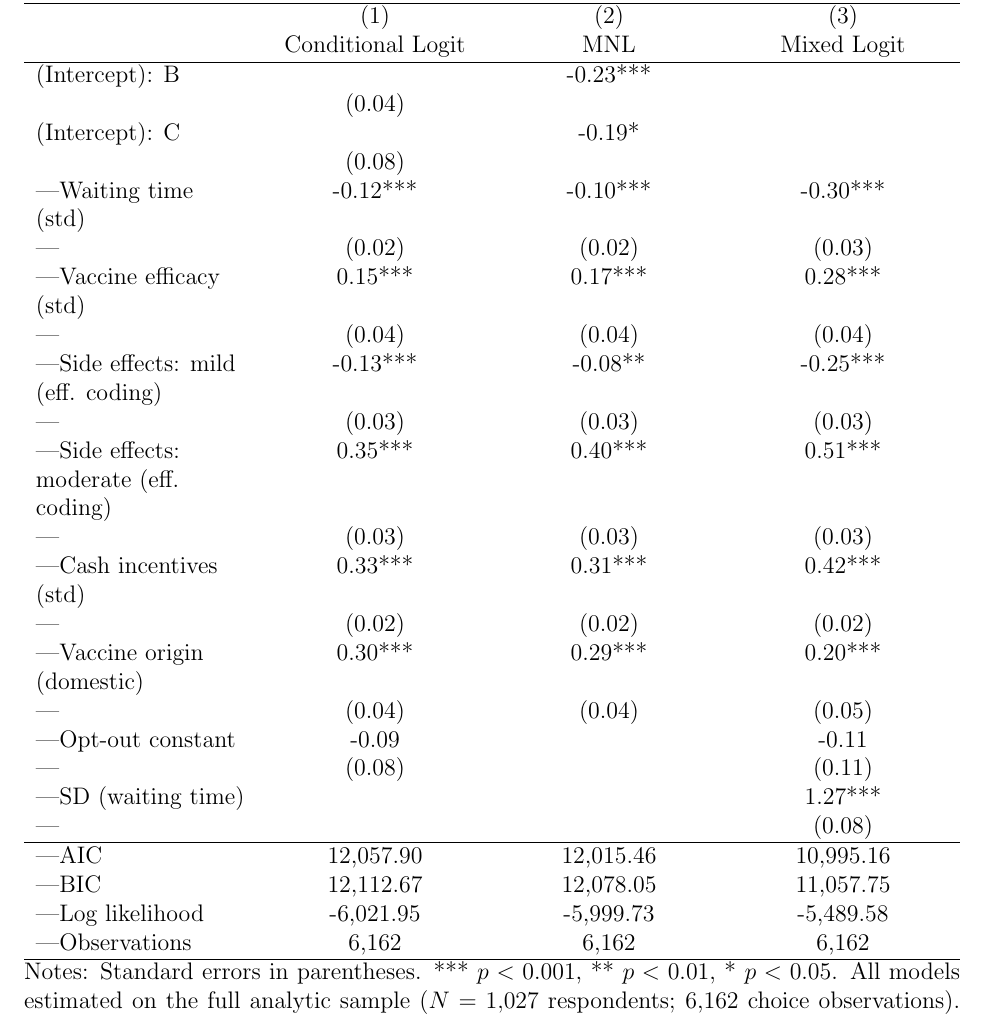
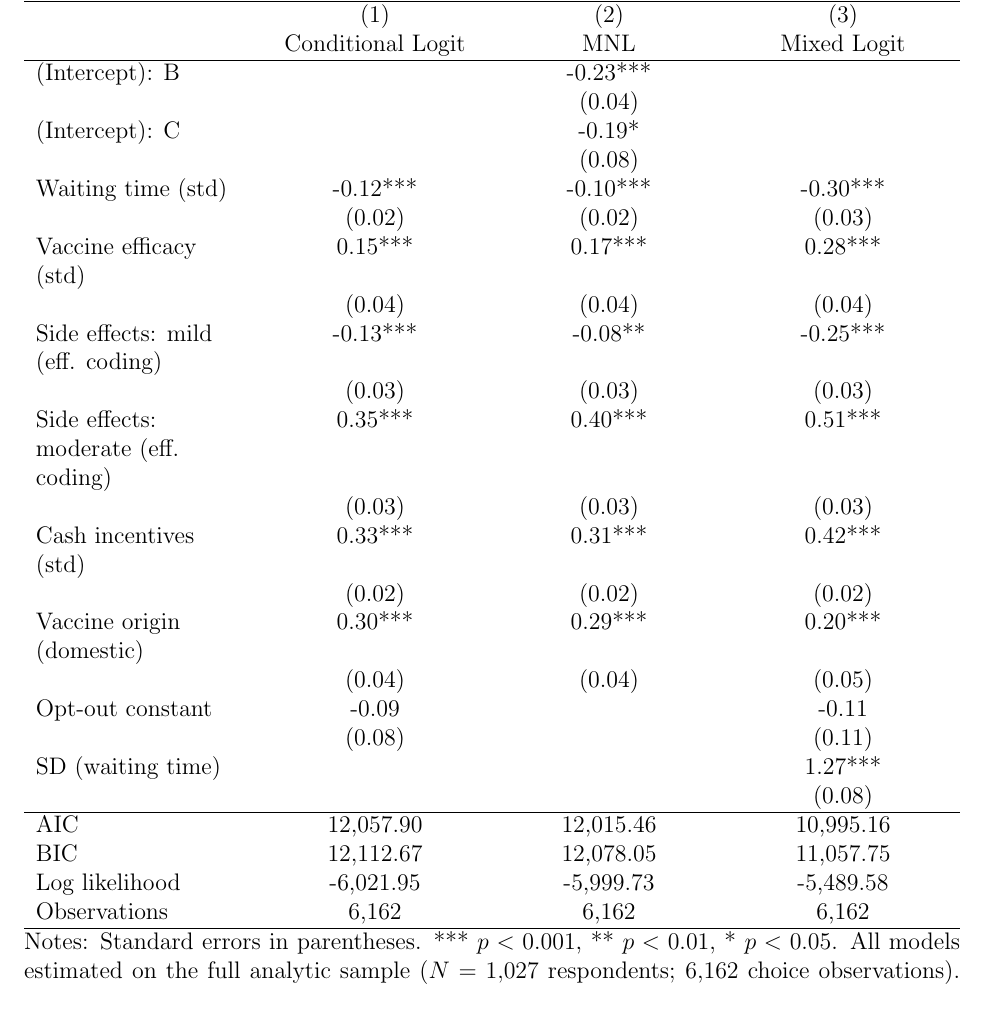
Before and after one commit to yichao2022/DelaySensitivity_VaccineChoice, a LaTeX paper (manuscript/main.tex): part of page 17 of 51, cut so that both start at the same text. Compiled offline with pdfLaTeX.

Commit message:
fix: Table 3 — remove stray | chars, fix MNL intercept SE column alignment

```diff
--- a/manuscript/main.tex
+++ b/manuscript/main.tex
@@ -211,30 +211,30 @@ Figure~\ref{fig:waiting_main} illustrates the substantive implication of this fi
  & Conditional Logit & MNL & Mixed Logit \\
 \hline
 (Intercept): B & & -0.23*** & \\
- & (0.04) & \\
+ & & (0.04) & \\
 (Intercept): C & & -0.19* & \\
- & (0.08) & \\
-|Waiting time (std) & -0.12*** & -0.10*** & -0.30*** \\
-| & (0.02) & (0.02) & (0.03) \\
-|Vaccine efficacy (std) & 0.15*** & 0.17*** & 0.28*** \\
-| & (0.04) & (0.04) & (0.04) \\
-|Side effects: mild (eff. coding) & -0.13*** & -0.08** & -0.25*** \\
-| & (0.03) & (0.03) & (0.03) \\
-|Side effects: moderate (eff. coding) & 0.35*** & 0.40*** & 0.51*** \\
-| & (0.03) & (0.03) & (0.03) \\
-|Cash incentives (std) & 0.33*** & 0.31*** & 0.42*** \\
-| & (0.02) & (0.02) & (0.02) \\
-|Vaccine origin (domestic) & 0.30*** & 0.29*** & 0.20*** \\
-| & (0.04) & (0.04) & (0.05) \\
-|Opt-out constant & -0.09 & & -0.11 \\
-| & (0.08) & & (0.11) \\
-|SD (waiting time) & & & 1.27*** \\
-| & & & (0.08) \\
+ & & (0.08) & \\
+Waiting time (std) & -0.12*** & -0.10*** & -0.30*** \\
+ & (0.02) & (0.02) & (0.03) \\
+Vaccine efficacy (std) & 0.15*** & 0.17*** & 0.28*** \\
+ & (0.04) & (0.04) & (0.04) \\
+Side effects: mild (eff. coding) & -0.13*** & -0.08** & -0.25*** \\
+ & (0.03) & (0.03) & (0.03) \\
+Side effects: moderate (eff. coding) & 0.35*** & 0.40*** & 0.51*** \\
+ & (0.03) & (0.03) & (0.03) \\
+Cash incentives (std) & 0.33*** & 0.31*** & 0.42*** \\
+ & (0.02) & (0.02) & (0.02) \\
+Vaccine origin (domestic) & 0.30*** & 0.29*** & 0.20*** \\
+ & (0.04) & (0.04) & (0.05) \\
+Opt-out constant & -0.09 & & -0.11 \\
+ & (0.08) & & (0.11) \\
+SD (waiting time) & & & 1.27*** \\
+ & & & (0.08) \\
 \hline
-|AIC & 12,057.90 & 12,015.46 & 10,995.16 \\
-|BIC & 12,112.67 & 12,078.05 & 11,057.75 \\
-|Log likelihood & -6,021.95 & -5,999.73 & -5,489.58 \\
-|Observations & 6,162 & 6,162 & 6,162 \\
+AIC & 12,057.90 & 12,015.46 & 10,995.16 \\
+BIC & 12,112.67 & 12,078.05 & 11,057.75 \\
+Log likelihood & -6,021.95 & -5,999.73 & -5,489.58 \\
+Observations & 6,162 & 6,162 & 6,162 \\
 \hline
 \multicolumn{4}{@{}p{\textwidth}@{}}{Notes: Standard errors in parentheses. *** $p<0.001$, ** $p<0.01$, * $p<0.05$. All models estimated on the full analytic sample ($N=1{,}027$ respondents; 6{,}162 choice observations). Column 1: conditional logit with an opt-out constant. Column 2: multinomial logit with alternative-specific constants (B, C); the opt-out alternative serves as the base category. Column 3: mixed logit with a normally distributed random coefficient on waiting time, 500 Halton draws, and respondent-level panel structure.} \\
 \end{tabularx}
```
